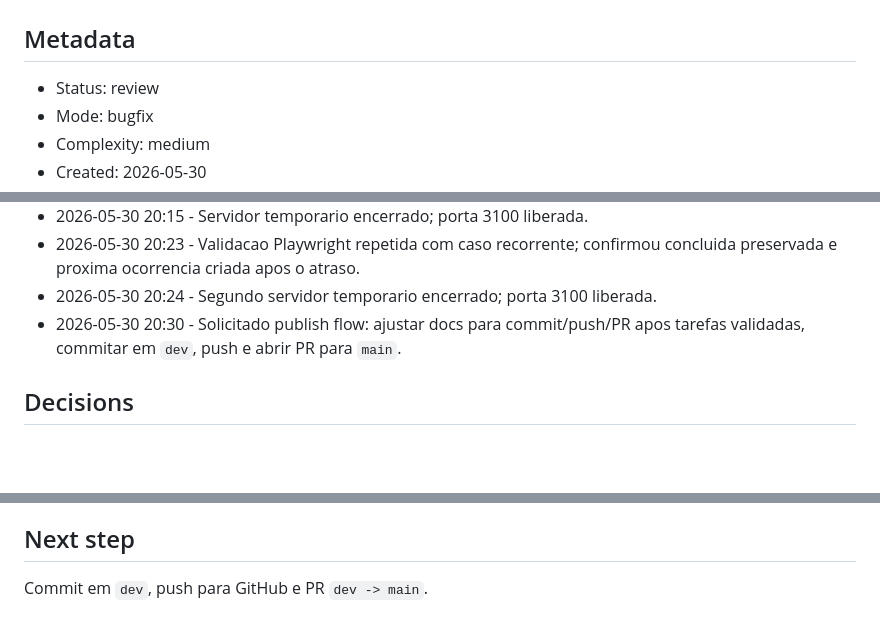
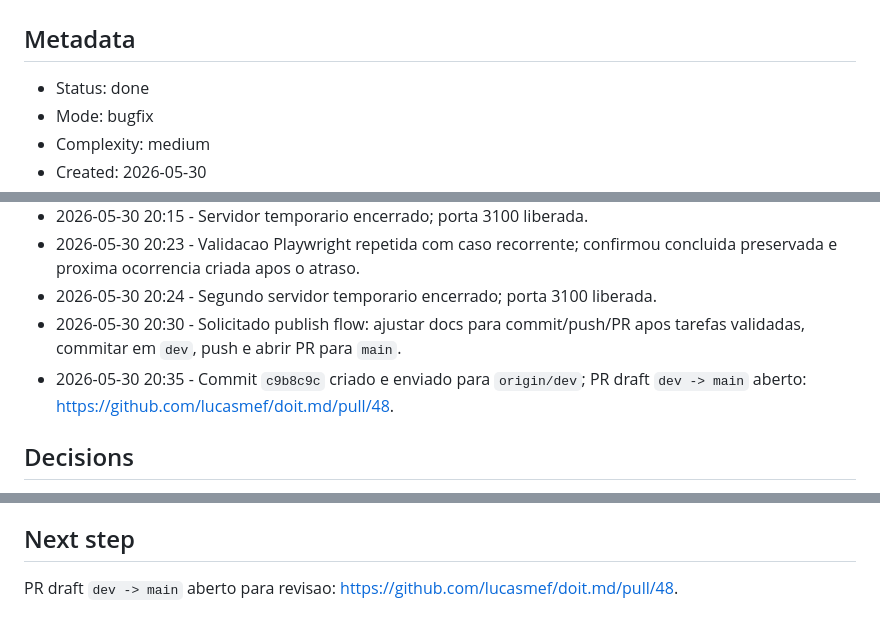
Before and after one commit to lucasmef/doit.md, a Markdown page: specs/2026-05-30-corrigir-073-074-pastas-data.md, 3 parts joined by grey strips. Drawn GitHub-style; blank space fills up the shorter version.

Commit message:
docs update 073 074 publish status

```diff
--- a/specs/2026-05-30-corrigir-073-074-pastas-data.md
+++ b/specs/2026-05-30-corrigir-073-074-pastas-data.md
@@ -2,7 +2,7 @@
 
 ## Metadata
 
-- Status: review
+- Status: done
 - Mode: bugfix
 - Complexity: medium
 - Created: 2026-05-30
@@ -86,6 +86,7 @@ None.
 - 2026-05-30 20:23 - Validacao Playwright repetida com caso recorrente; confirmou concluida preservada e proxima ocorrencia criada apos o atraso.
 - 2026-05-30 20:24 - Segundo servidor temporario encerrado; porta 3100 liberada.
 - 2026-05-30 20:30 - Solicitado publish flow: ajustar docs para commit/push/PR apos tarefas validadas, commitar em `dev`, push e abrir PR para `main`.
+- 2026-05-30 20:35 - Commit `c9b8c9c` criado e enviado para `origin/dev`; PR draft `dev -> main` aberto: https://github.com/lucasmef/doit.md/pull/48.
 
 ## Decisions
 
@@ -155,4 +156,4 @@ Frontend evidence:
 
 ## Next step
 
-Commit em `dev`, push para GitHub e PR `dev -> main`.
+PR draft `dev -> main` aberto para revisao: https://github.com/lucasmef/doit.md/pull/48.
```
